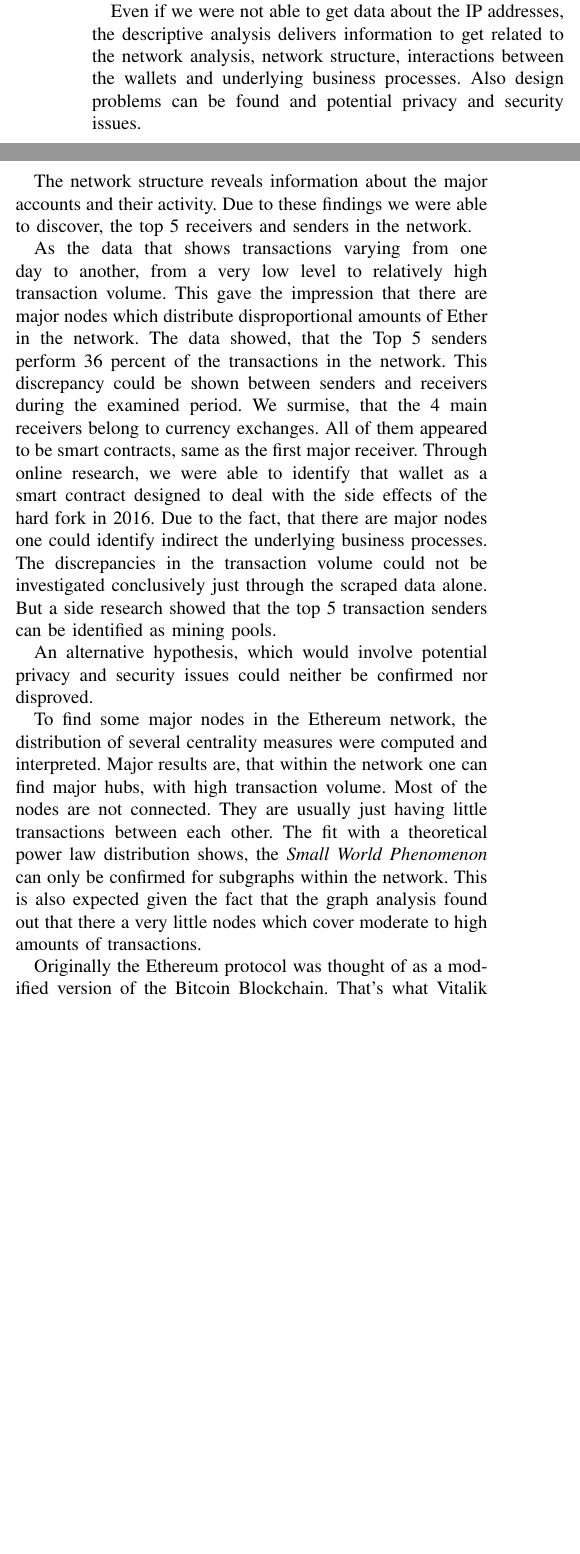
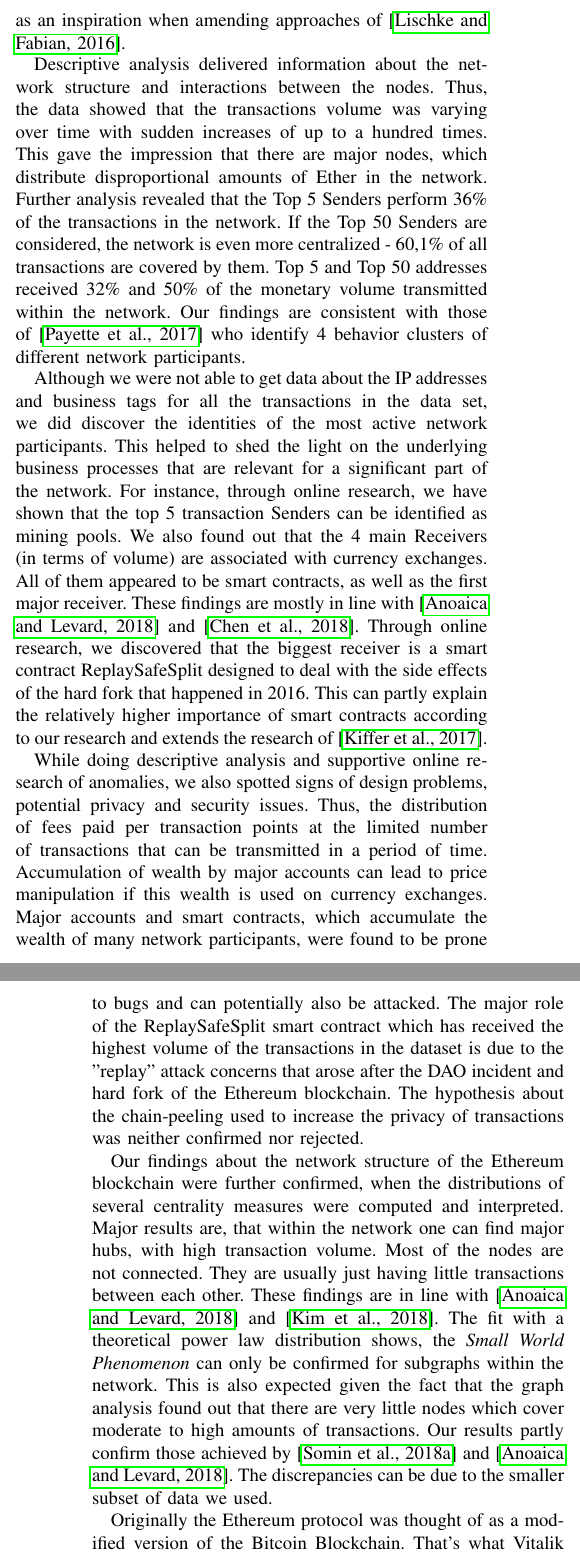
Before and after one commit to thsis/ITSEC, a LaTeX paper (term-paper/main.tex, which reads term-paper/conclusion.tex): two parts of the columns of page 18 of 35 before the commit and two parts of the columns of pages 18 and 19 of 35 after it, joined at a grey line, cut at the place of the change, the shorter picture padded with empty space. The pictures show the PDF file term-paper/main.pdf that the author committed with the source.

Commit message:
Update conclusion

```diff
--- a/term-paper/conclusion.tex
+++ b/term-paper/conclusion.tex
@@ -11,28 +14,45 @@ With that knowledge we worked our way through the same platforms, 'bitcoin.info'
 
-Even if we were not able to get data about the IP addresses, the descriptive analysis delivers information to get related to the network analysis, network structure, interactions between the wallets and underlying business processes.
-Also, design problems can be found and potential privacy and security issues.
+% With that knowledge we worked our way through the same platforms, 'bitcoin.info' to enrich our data set and analyze it in the descriptive and graph analysis.
 
-The network structure reveals information about the major accounts and their activity.
-Due to these findings we were able to discover, the top 5 receivers and senders in the network.
+Descriptive analysis delivered information about the network structure and interactions between the nodes.
+Thus, the data showed that the transactions volume was varying over time with sudden increases of up to a hundred times.
+This gave the impression that there are major nodes, which distribute disproportional amounts of Ether in the network.
+Further analysis revealed that the Top 5 Senders perform 36\% of the transactions in the network.
+If the Top 50 Senders are considered, the network is even more centralized - 60,1\% of all transactions are covered by them.
+Top 5 and Top 50 addresses received 32\% and 50\% of the monetary volume transmitted within the network.
+Our findings are consistent with those of \cite{payette2017characterizing} who identify 4 behavior clusters of different network participants.
 
-As the data that shows transactions varying from one day to another, from a very low level to relatively high transaction volume.
-This gave the impression that there are major nodes which distribute disproportional amounts of Ether in the network.
-The data showed, that the Top 5 senders perform 36 \% of the transactions in the network.
-This discrepancy could be shown between senders and receivers during the examined period.
-We surmise, that the 4 main receivers belong to currency exchanges.
-All of them appeared to be smart contracts, same as the first major receiver.
-Through online research, we were able to identify that wallet as a smart contract designed to deal with the side effects of the hard fork in 2016.
-Due to the fact, that there are major nodes one could identify indirectly the underlying business processes.
-The discrepancies in the transaction volume could not be investigated conclusively just through the scraped data alone.
-But a side research showed that the top 5 transaction senders can be identified as mining pools.
+Although we were not able to get data about the IP addresses and business tags for all the transactions in the data set, we did discover the identities of the most active network participants.
+This helped to shed the light on the underlying business processes that are relevant for a significant part of the network.
+For instance, through online research, we have shown that the top 5 transaction Senders can be identified as mining pools.
+We also found out that the 4 main Receivers (in terms of volume) are associated with currency exchanges.
+All of them appeared to be smart contracts, as well as the first major receiver.
+These findings are mostly in line with \cite{anoaica2018quantitative} and \cite{chen2018understanding}.
+Through online research, we discovered that the biggest receiver is a smart contract ReplaySafeSplit designed to deal with the side effects of the hard fork that happened in 2016.
+This can partly explain the relatively higher importance of smart contracts according to our research and extends the research of \cite{kiffer2017stick}.
 
-An alternative hypothesis, which would involve potential privacy and security issues could neither be confirmed nor disproved.
 
-To find some major nodes in the Ethereum network, the distribution of several centrality measures were computed and interpreted.
-Major results are, that within the network one can find major hubs, with high transaction volume. Most of the nodes are not connected.
+While doing descriptive analysis and supportive online research of anomalies, we also spotted signs of design problems, potential privacy and security issues.
+Thus, the distribution of fees paid per transaction points at the limited number of transactions that can be transmitted in a period of time.
+Accumulation of wealth by major accounts can lead to price manipulation if this wealth is used on currency exchanges.
+Major accounts and smart contracts, which accumulate the wealth of many network participants, were found to be prone to bugs and can potentially also be attacked.
+The major role of the ReplaySafeSplit smart contract which has received the highest volume of the transactions in the dataset is due to the "replay" attack concerns that arose after the DAO incident and hard fork of the Ethereum blockchain.
+The hypothesis about the chain-peeling used to increase the privacy of transactions was neither confirmed nor rejected.
+
+% Due to the fact, that there are major nodes one could identify indirectly the underlying business processes.
+% The discrepancies in the transaction volume could not be investigated conclusively just through the scraped data alone.
+
+
+% An alternative hypothesis, which would involve potential privacy and security issues could neither be confirmed nor disproved.
+
+Our findings about the network structure of the Ethereum blockchain were further confirmed, when the distributions of several centrality measures were computed and interpreted.
+Major results are that within the network one can find major hubs with high transaction volume. Most of the nodes are not connected.
 They are usually just having little transactions between each other.
+These findings are in line with \cite{anoaica2018quantitative} and \cite{kim2018measuring}.
 The fit with a theoretical power law distribution shows, the \emph{Small World Phenomenon} can only be confirmed for subgraphs within the network.
 This is also expected given the fact that the graph analysis found out that there are very little nodes which cover moderate to high amounts of transactions.
+Our results partly confirm those achieved by \cite{somin2018network} and \cite{anoaica2018quantitative}.
+The discrepancies can be due to the smaller subset of data we used.
 
 Originally the Ethereum protocol was thought of as a modified version of the Bitcoin Blockchain.
 That's what Vitalik Buterin had in mind when he wrote the white paper in 2014.
@@ -50,0 +70 @@ We had some limitations along the way.
+However, it still seems to extend the understanding of the Ethereum blockchain, underlying business activity and interactions between the nodes.
```
Also changed, not shown: term-paper/main.pdf, term-paper/conclusion.tex (54 more changed lines).
